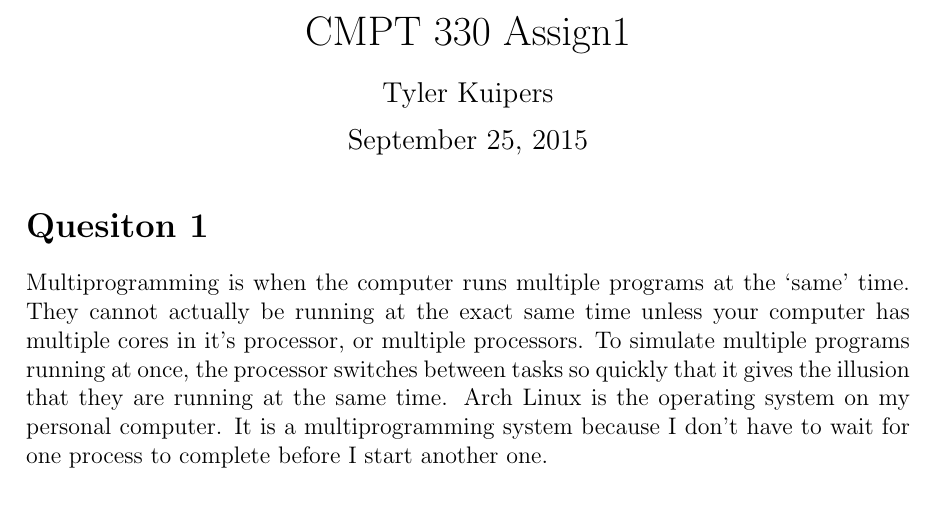
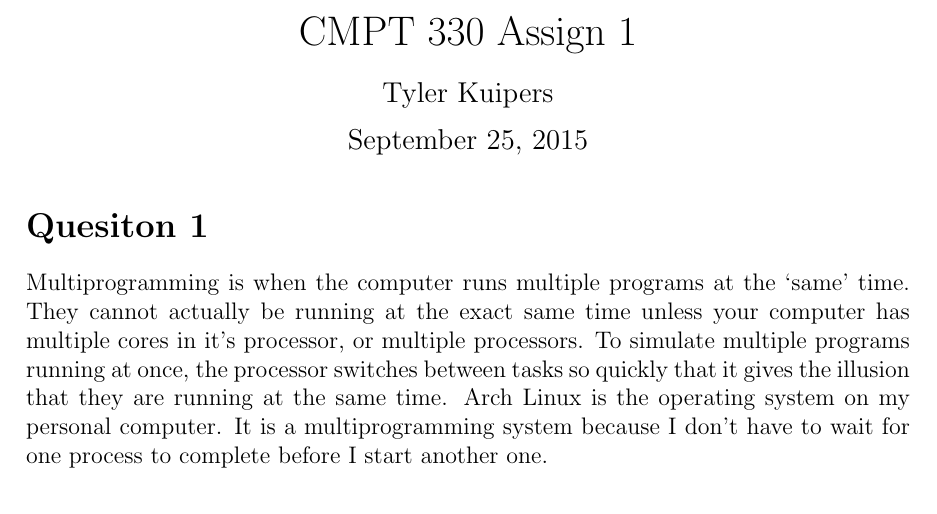
Before and after one commit to tkuipers/Fall2015, a LaTeX problem sheet (CMPT330/Assign1/Assignment 1.tex): part of page 1 of 4, cut so that both start at the same text. Compiled offline with pdfLaTeX.

Commit message:
Format CMPT330 Assign 1

```diff
--- a/CMPT330/Assign1/Assignment 1.tex
+++ b/CMPT330/Assign1/Assignment 1.tex
@@ -12,13 +12,13 @@
 \renewcommand{\headrulewidth}{0pt}
 \lfoot{CMPT 330 Assign 1}
 \rfoot{Page: \thepage}
-\title{CMPT 330 Assign1}
+\title{CMPT 330 Assign 1}
 \author{Tyler Kuipers}
 \date{\today}
 \fancypagestyle{plain}{%
 	\renewcommand{\headrulewidth}{0pt}%
 	\fancyhf{}%
-	\lfoot{CMPT330 Assign1}
+	\lfoot{CMPT330 Assign 1}
 	\rfoot{Page: \thepage}
 	% \fancyfoot[C]{\footnotesize Page \thepage\ of \pageref{LastPage}}%
 }
```
Also changed, not shown: CMPT330/Assign1/Assignment 1.pdf, 1 other file.
